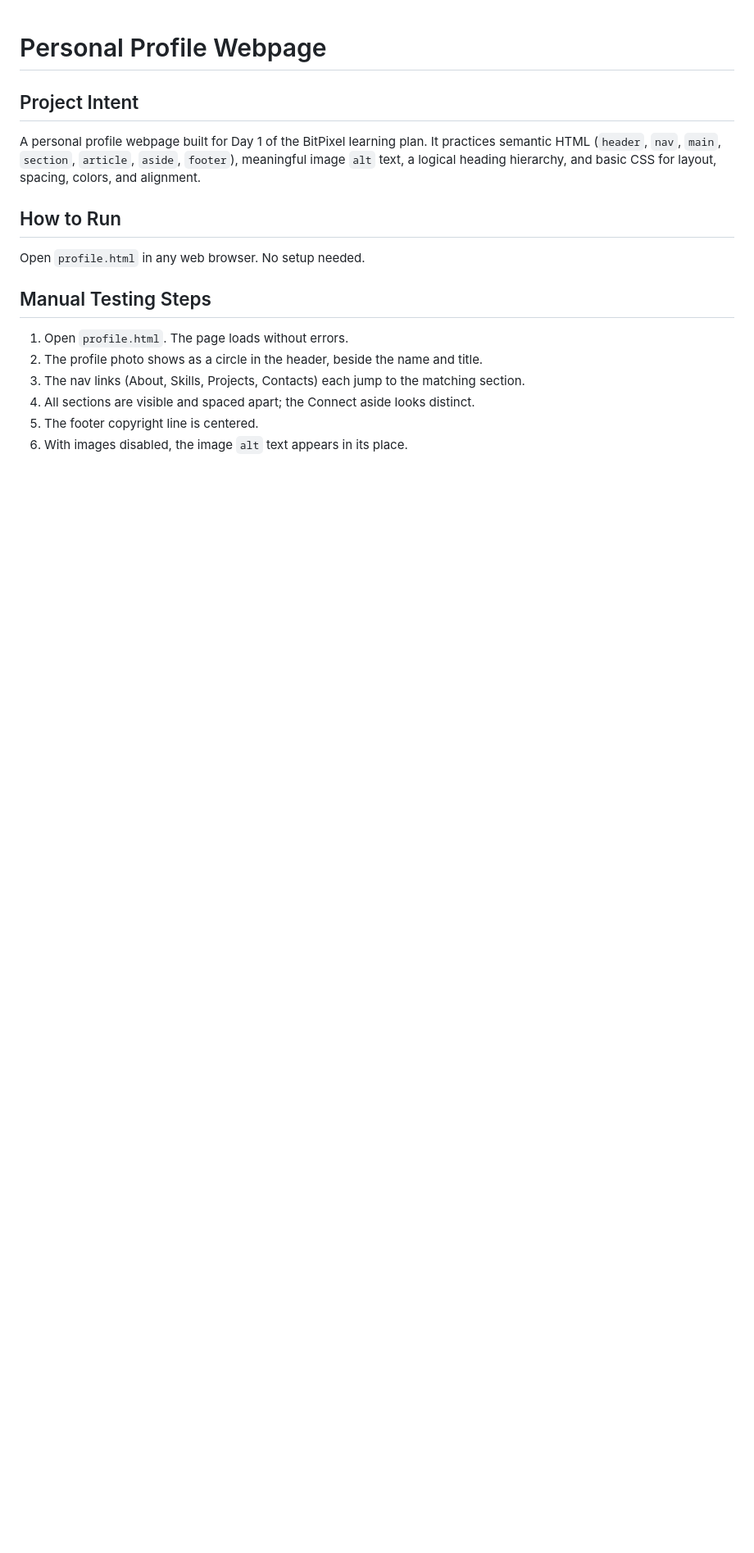
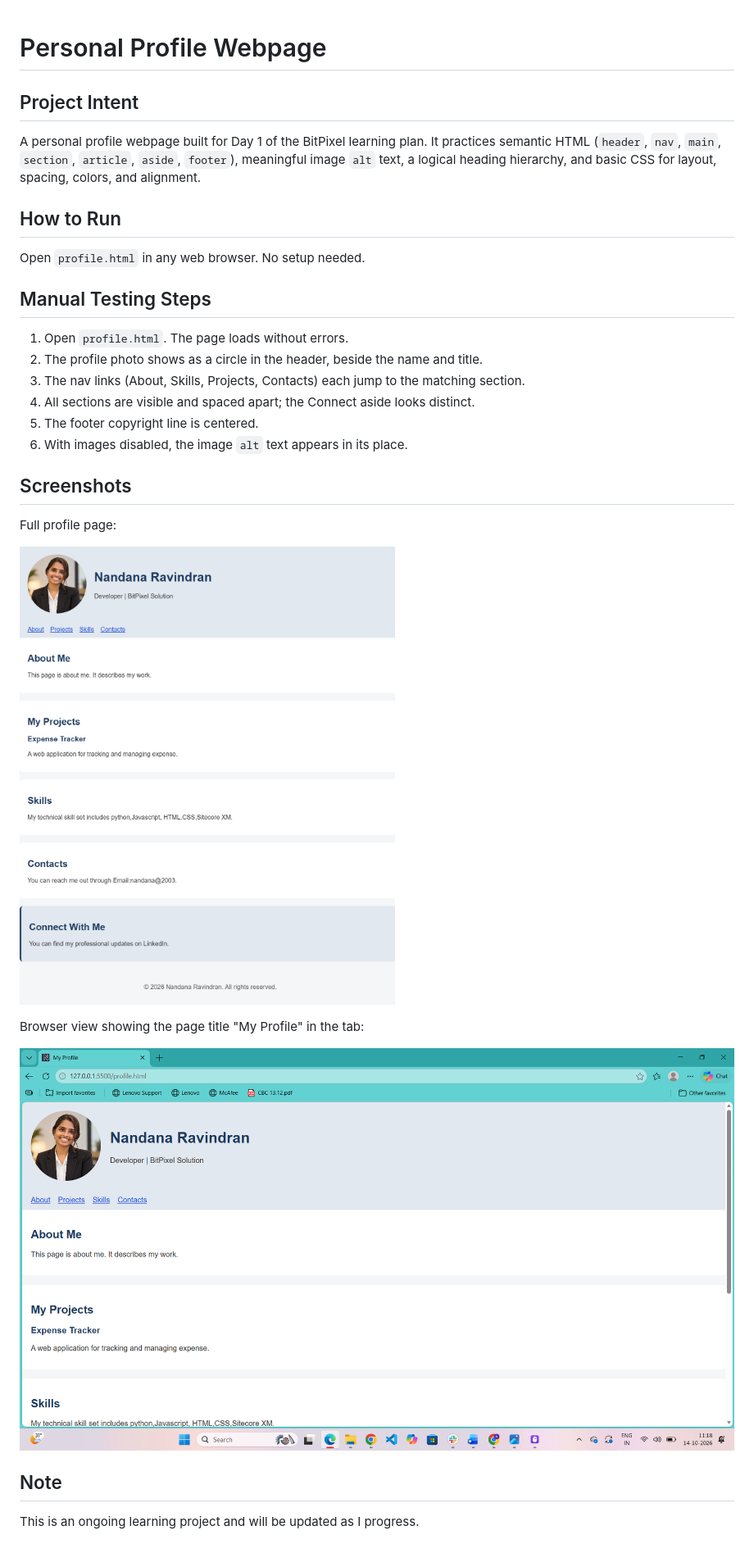
Before and after one commit to Nandana-KR/Bitpixel-learning, a Markdown page: README.md, the part around the change. Shown at 82% size. Rendered like a GitHub page; pictures changed too: images/browser-tab.png (added); blank space fills up the shorter version.

Commit message:
Add browser-tab screenshot and update README

```diff
--- a/README.md
+++ b/README.md
@@ -19,3 +19,18 @@ Open `profile.html` in any web browser. No setup needed.
 4. All sections are visible and spaced apart; the Connect aside looks distinct.
 5. The footer copyright line is centered.
 6. With images disabled, the image `alt` text appears in its place.
+
+
+## Screenshots
+
+Full profile page:
+
+![Full profile page screenshot](images/screenshot.png)
+
+Browser view showing the page title "My Profile" in the tab:
+
+![Browser tab showing the page title](images/browser-tab.png)
+
+## Note
+
+This is an ongoing learning project and will be updated as I progress.
```
